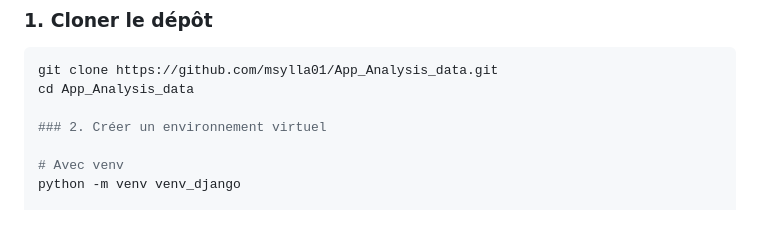
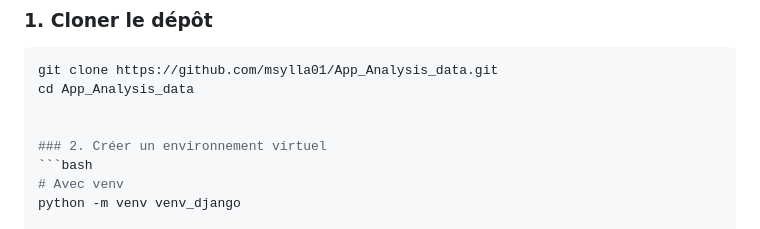
Before and after one commit to msylla01/App_Analysis_data, a Markdown page: README.md, the part around the change. Rendered like a GitHub page.

Commit message:
Fix formatting for virtual environment section

````diff
--- a/README.md
+++ b/README.md
@@ -51,8 +51,9 @@ Un assistant d'analyse de données moderne et interactif développé avec Django
 git clone https://github.com/msylla01/App_Analysis_data.git
 cd App_Analysis_data
 
+
 ### 2. Créer un environnement virtuel
-
+```bash
 # Avec venv
 python -m venv venv_django
 
````
